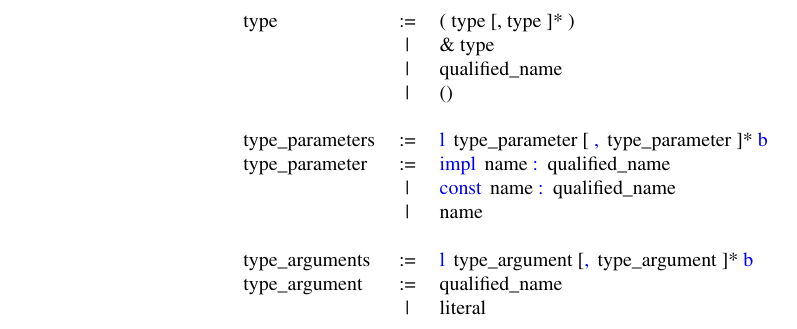
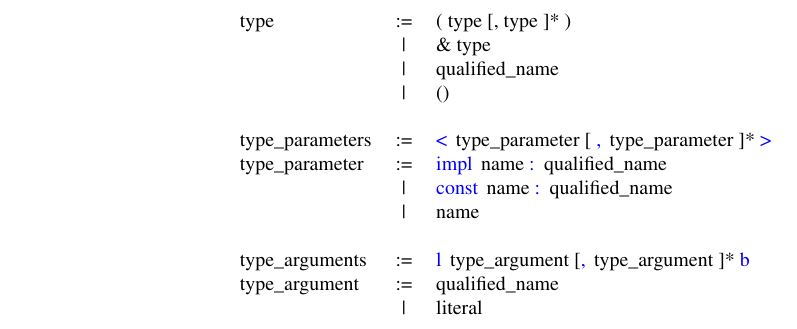
Before and after one commit to avnu-labs/tree-sitter-cairo, a LaTeX document (resources/grammar_spec.tex): part of page 2 of 4, cut so that both start at the same text. Compiled offline with pdfLaTeX.

Commit message:
fix character error

```diff
--- a/resources/grammar_spec.tex
+++ b/resources/grammar_spec.tex
@@ -75,7 +75,7 @@
              & | & qualified\_name \\
              & | & () \\ \\
 
-        type\_parameters & := & \kw{l} type\_parameter [ \kw{,} type\_parameter ]* \kw{b} \\
+        type\_parameters & := & \kw{<} type\_parameter [ \kw{,} type\_parameter ]* \kw{>} \\
         type\_parameter & := & \kw{impl} name \kw{:} qualified\_name \\
                         & | & \kw{const} name \kw{:} qualified\_name \\
                         & | & name \\ \\
```
Also changed, not shown: resources/generated/grammar_spec.png.
